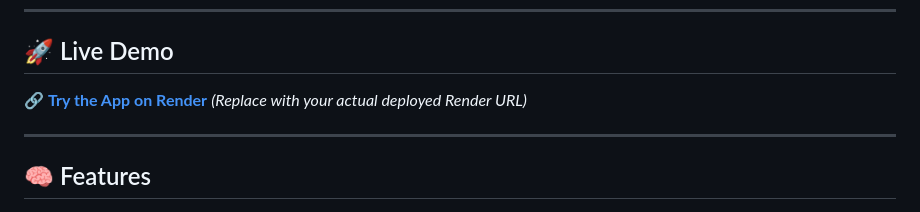
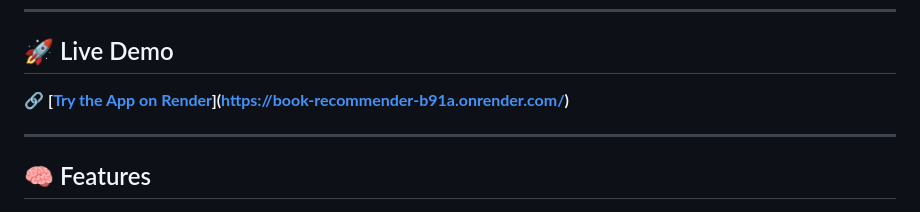
Before and after one commit to Sunandha1805/Book-Recommender, a Markdown page: README.md, the part around the change. Rendered like a GitHub page.

Commit message:
Update live demo link in README

```diff
--- a/README.md
+++ b/README.md
@@ -8,8 +8,7 @@ The web app is deployed live on **Render**.
 
 ## 🚀 Live Demo
 
-🔗 **[Try the App on Render](https://your-app-link.onrender.com)**
-*(Replace with your actual deployed Render URL)*
+🔗 **[[Try the App on Render](https://your-app-link.onrender.com)](https://book-recommender-b91a.onrender.com/)**
 
 ---
 
```
